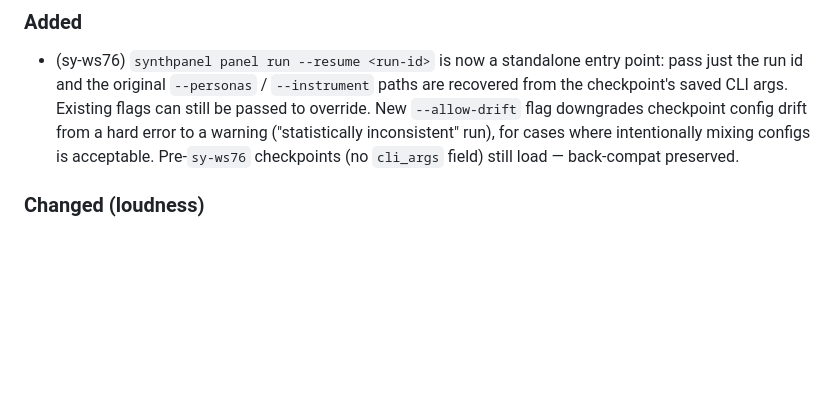
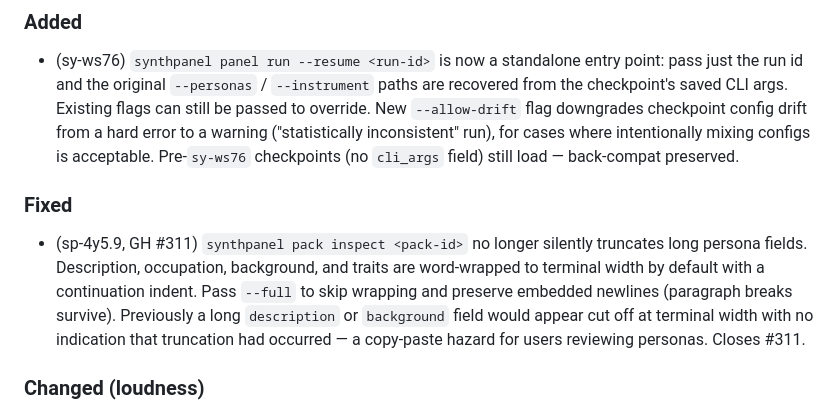
Before and after one commit to DataViking-Tech/SynthPanel, a Markdown page: CHANGELOG.md, the part around the change. Rendered like a GitHub page; blank space fills up the shorter version.

Commit message:
docs(changelog): document pack inspect long-field wrapping fix (GH #311)
Adds an Unreleased "Fixed" entry covering the fix that landed via
sp-4y5.4 (PRs #334, #354): pack inspect now wraps long persona fields
(description, occupation, background, traits) to terminal width by
default, with --full as the no-wrap opt-out that preserves newlines.

Closes #311.

```diff
--- a/CHANGELOG.md
+++ b/CHANGELOG.md
@@ -8,6 +8,9 @@ For auto-generated release notes, see [GitHub Releases](https://github.com/DataV
 
 ### Added
 - (sy-ws76) `synthpanel panel run --resume <run-id>` is now a standalone entry point: pass just the run id and the original `--personas` / `--instrument` paths are recovered from the checkpoint's saved CLI args. Existing flags can still be passed to override. New `--allow-drift` flag downgrades checkpoint config drift from a hard error to a warning ("statistically inconsistent" run), for cases where intentionally mixing configs is acceptable. Pre-`sy-ws76` checkpoints (no `cli_args` field) still load — back-compat preserved.
+
+### Fixed
+- (sp-4y5.9, GH #311) `synthpanel pack inspect <pack-id>` no longer silently truncates long persona fields. Description, occupation, background, and traits are word-wrapped to terminal width by default with a continuation indent. Pass `--full` to skip wrapping and preserve embedded newlines (paragraph breaks survive). Previously a long `description` or `background` field would appear cut off at terminal width with no indication that truncation had occurred — a copy-paste hazard for users reviewing personas. Closes #311.
 
 ### Changed (loudness)
 - (sp-g59o) Detection: warn loudly when synthesis output appears unstructured (likely model schema-adherence flake). Triggered when every list field — themes, agreements, disagreements, surprises — is empty while the recommendation slot carries >600 chars of prose. Surfaces as a `synth_panel.synthesis` `logger.warning`, on `SynthesisResult.warnings`, and propagated up to `PanelResult.warnings`. Schema-honoring runs are unchanged. Observed at ~25% on `gemini-flash-lite` synthesis; detection is provider-agnostic.
```
